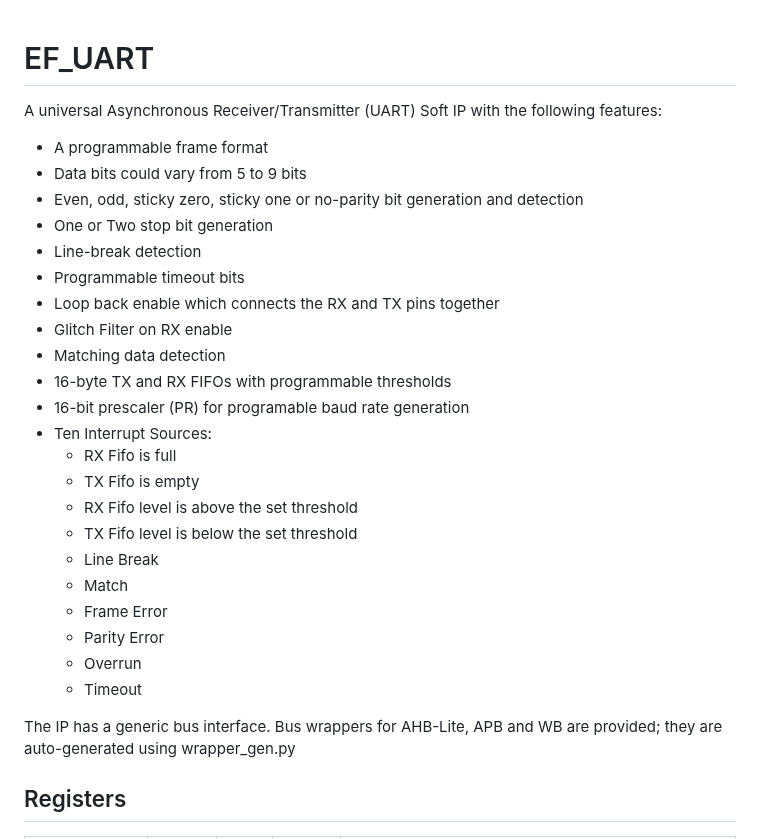
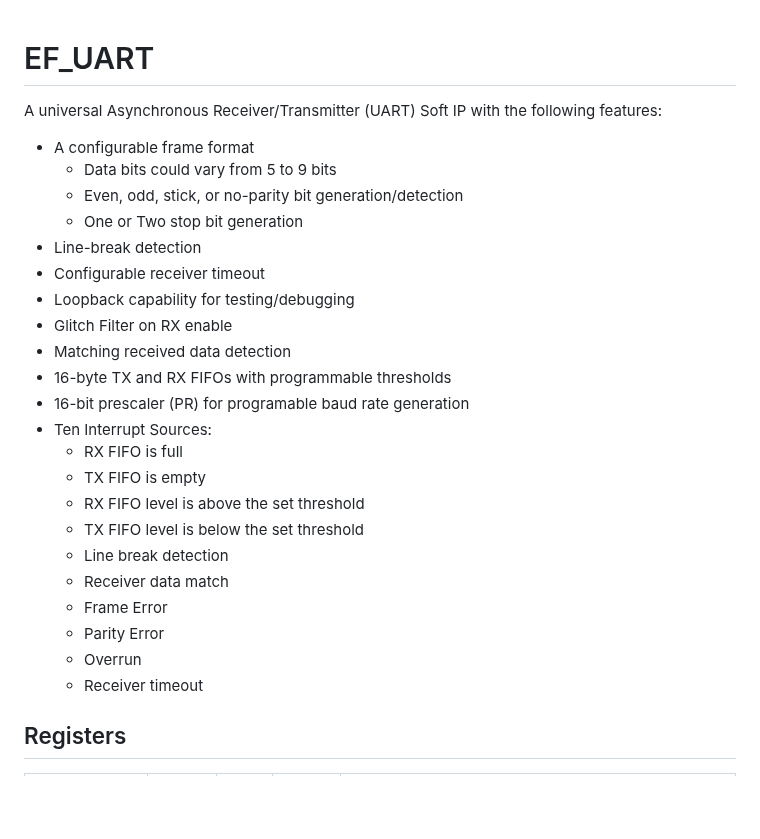
Before and after one commit to efabless/EF_UART, a Markdown page: README.md, the part around the change. Rendered like a GitHub page; blank space fills up the shorter version.

Commit message:
Update README.md
Updated the features.

```diff
--- a/README.md
+++ b/README.md
@@ -1,30 +1,28 @@
 # EF_UART
+
 A universal Asynchronous Receiver/Transmitter (UART) Soft IP with the following features:
-- A programmable frame format
-- Data bits could vary from 5 to 9 bits
-- Even, odd, sticky zero, sticky one or no-parity bit generation and detection
-- One or Two stop bit generation
+- A configurable frame format
+    - Data bits could vary from 5 to 9 bits
+    - Even, odd, stick, or no-parity bit generation/detection
+    - One or Two stop bit generation
 - Line-break detection
-- Programmable timeout bits
-- Loop back enable which connects the RX and TX pins together
+- Configurable receiver timeout
+- Loopback capability for testing/debugging
 - Glitch Filter on RX enable
-- Matching data detection
+- Matching received data detection
 - 16-byte TX and RX FIFOs with programmable thresholds
 - 16-bit prescaler (PR) for programable baud rate generation
 - Ten Interrupt Sources:
-    + RX Fifo is full
-    + TX Fifo is empty
-    + RX Fifo level is above the set threshold
-    + TX Fifo level is below the set threshold
-    + Line Break
-    + Match
+    + RX FIFO is full
+    + TX FIFO is empty
+    + RX FIFO level is above the set threshold
+    + TX FIFO level is below the set threshold
+    + Line break detection
+    + Receiver data match
     + Frame Error
     + Parity Error
     + Overrun
-    + Timeout
-
-The IP has a generic bus interface. Bus wrappers for AHB-Lite, APB and WB are provided; they are auto-generated using wrapper_gen.py
-
+    + Receiver timeout
 
 ## Registers
 
```
